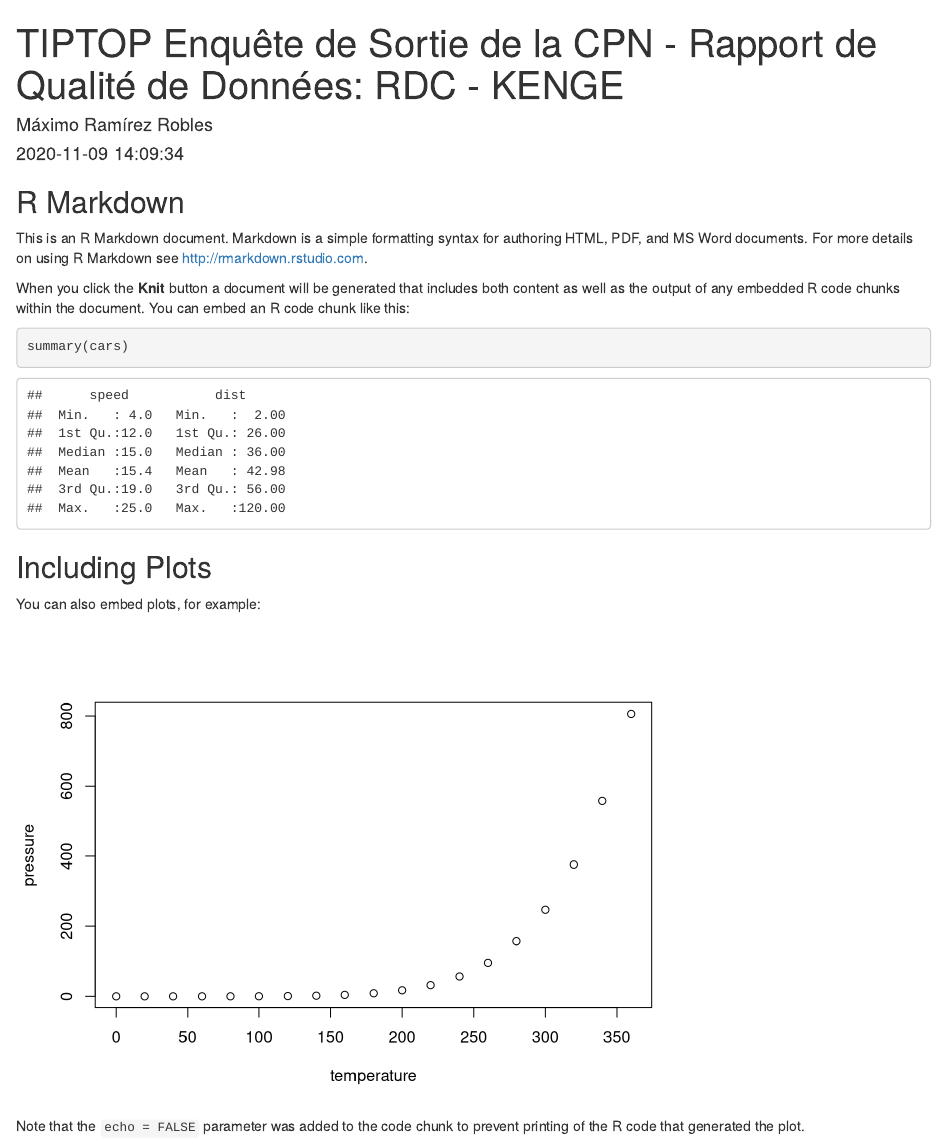
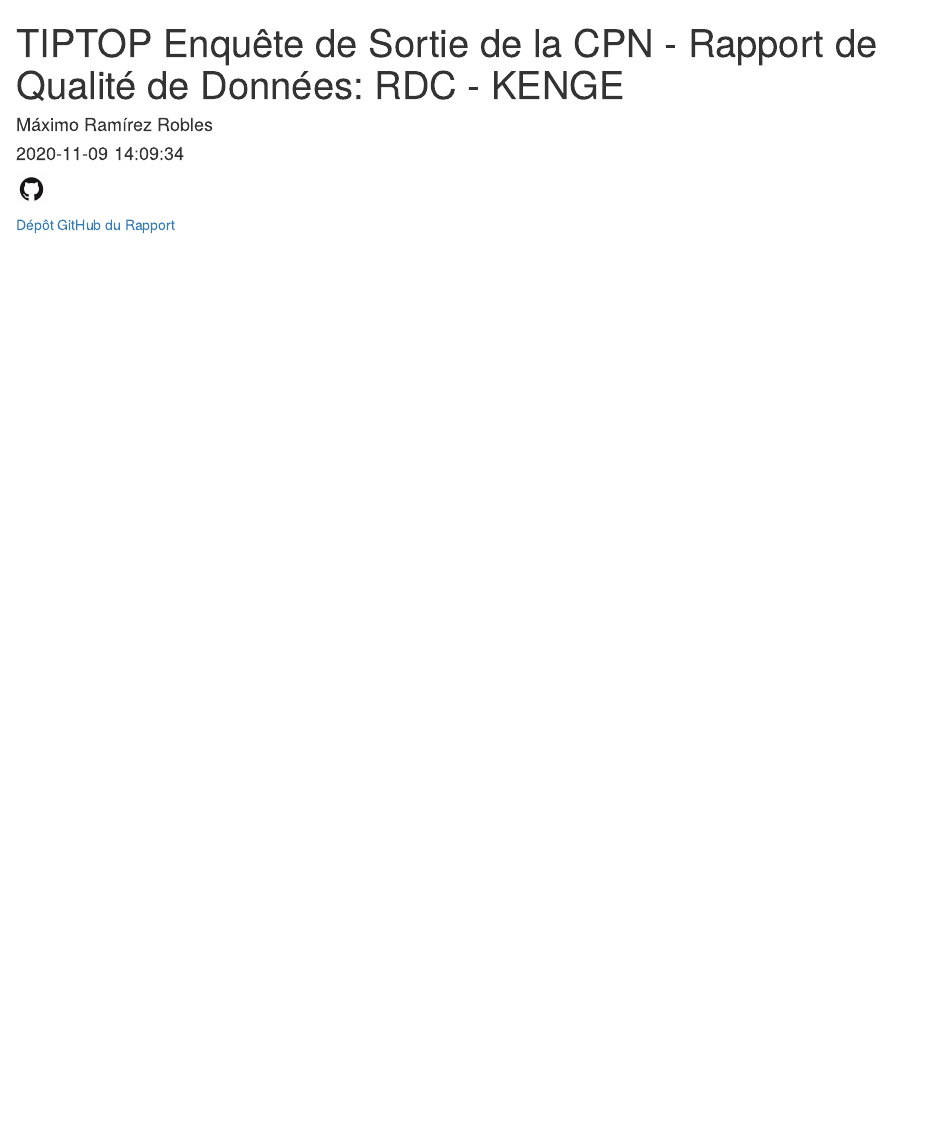
Before and after one commit to maxramirez84/r_tiptop_exit_survey_data_quality_report, an R Markdown document (tiptop_exit_survey_quality_report_drc_kenge.Rmd): the page in a window 1100 px wide, from its top. Rendered offline with R 4.5, knitr and Pandoc, with nearby package versions; some code elsewhere in the file could not run offline.

Commit message:
Included GitHub repo link and removed example code.

````diff
--- a/tiptop_exit_survey_quality_report_drc_kenge.Rmd
+++ b/tiptop_exit_survey_quality_report_drc_kenge.Rmd
@@ -28,26 +28,7 @@ data.timestamp <- DataTimestamp(data.retrieval.mode, file.date, file.time)
 date: `r data.timestamp`
 ---
 
-```{r setup, include=FALSE}
-knitr::opts_chunk$set(echo = TRUE)
+```{r out.width="30px", echo=FALSE}
+knitr::include_graphics("github_icon.png")
 ```
-
-## R Markdown
-
-This is an R Markdown document. Markdown is a simple formatting syntax for authoring HTML, PDF, and MS Word documents. For more details on using R Markdown see <http://rmarkdown.rstudio.com>.
-
-When you click the **Knit** button a document will be generated that includes both content as well as the output of any embedded R code chunks within the document. You can embed an R code chunk like this:
-
-```{r cars}
-summary(cars)
-```
-
-## Including Plots
-
-You can also embed plots, for example:
-
-```{r pressure, echo=FALSE}
-plot(pressure)
-```
-
-Note that the `echo = FALSE` parameter was added to the code chunk to prevent printing of the R code that generated the plot.
+[Dépôt GitHub du Rapport](https://github.com/maxramirez84/r_tiptop_exit_survey_data_quality_report)
````
Also changed, not shown: github_icon.png (added).
